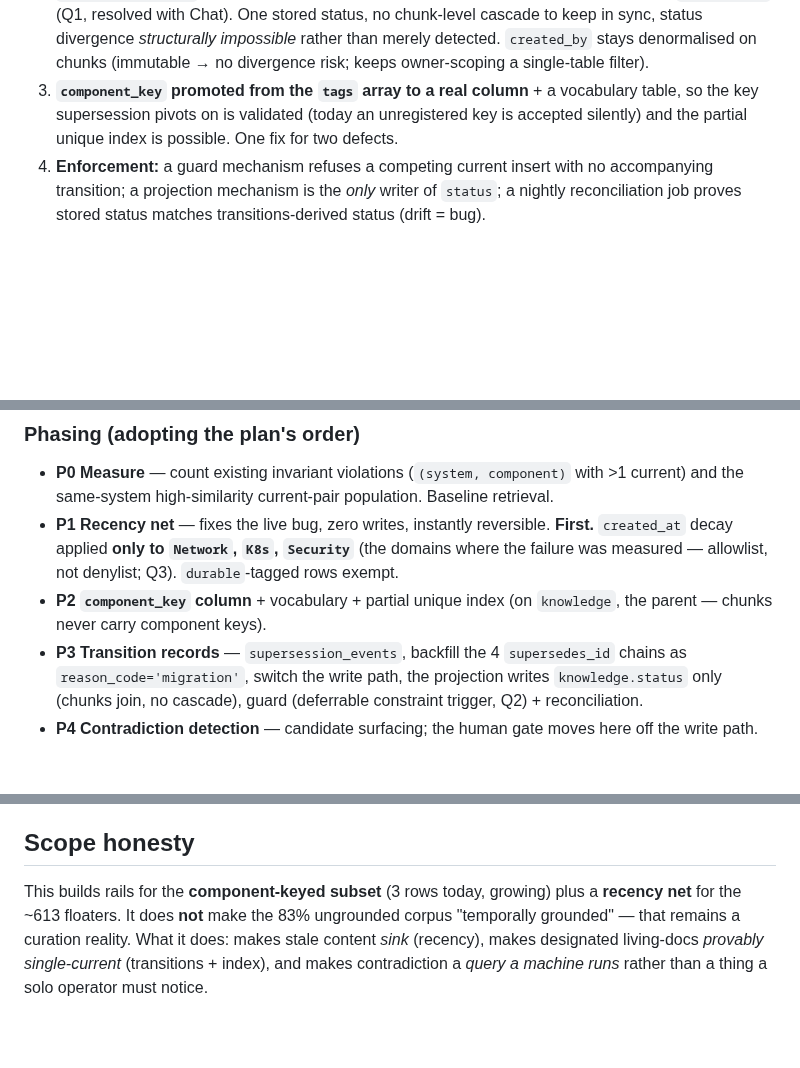
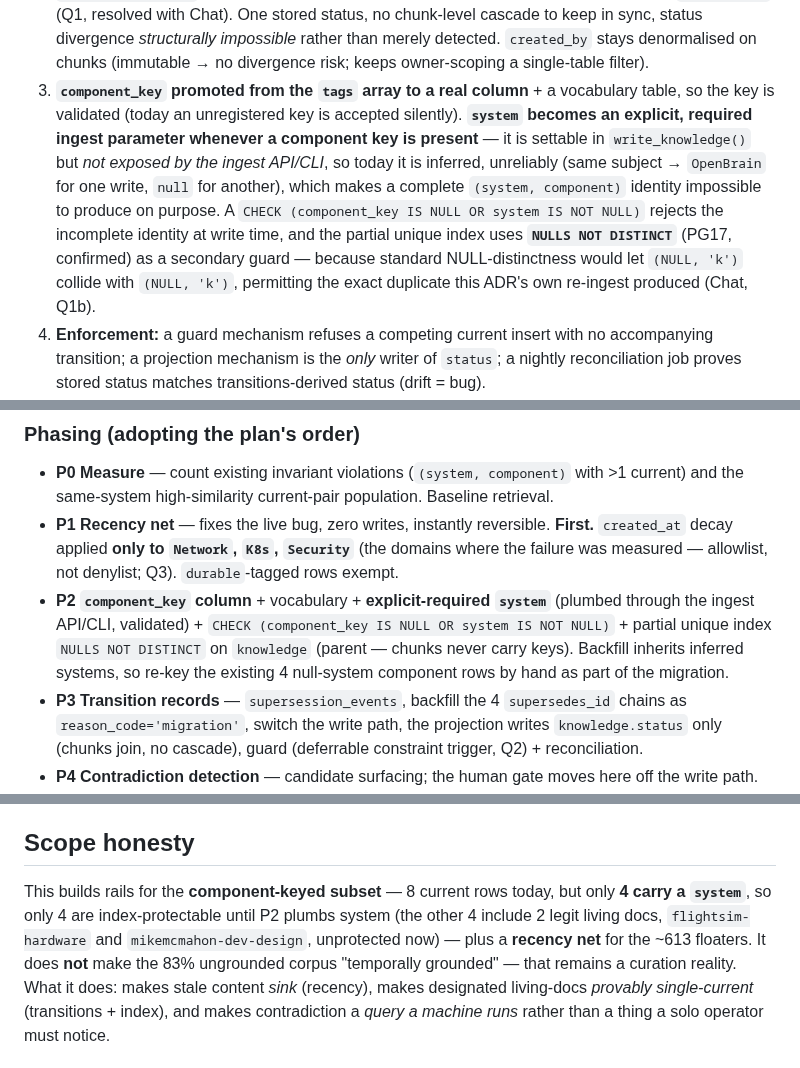
Before and after one commit to MikeMcMahon-dev/openbrain, a Markdown page: docs/decisions/ADR-018-supersession-transition-records.md, 3 parts joined by grey strips. Rendered like a GitHub page; blank space fills up the shorter version.

Commit message:
docs(adr): ADR-018 rev.3 — P2 grows (Chat Q1b): system identity + NULLS NOT DISTINCT
Chat caught that the unique index as specified would NOT have caught the accidental
duplicate: system was null, and standard Postgres NULLs are distinct, so (NULL,'adr-018')
twice doesn't collide. Verified against the store:

- 8 component-keyed current rows; only 4 carry a system (index-protectable). The 4 null
  include the 2 accidental adr-018 dupes AND 2 legit living docs (flightsim-hardware,
  mikemcmahon-dev-design) unprotected today. "3 rows" was optimistic.
- system is settable in write_knowledge() but NOT exposed by the ingest API/CLI, so it's
  inferred unreliably — a complete (system, component) identity can't be produced on purpose.
- PG 17.6, so NULLS NOT DISTINCT is available.

P2 additions: system becomes an explicit-required ingest param when a component key is
present (validated); CHECK (component_key IS NULL OR system IS NOT NULL) rejects incomplete
identity at write; index uses NULLS NOT DISTINCT as secondary; re-key the 4 null-system rows
in the backfill. NOT re-ingested to OpenBrain — doing so creates a 3rd adr-018 duplicate
(the very defect), so git is the source of truth until P2 makes the identity settable.

Co-Authored-By: Claude Opus 4.8 <noreply@anthropic.com>

```diff
--- a/docs/decisions/ADR-018-supersession-transition-records.md
+++ b/docs/decisions/ADR-018-supersession-transition-records.md
@@ -46,8 +46,15 @@ excluded. Concretely:
    impossible* rather than merely detected. `created_by` stays denormalised on chunks
    (immutable → no divergence risk; keeps owner-scoping a single-table filter).
 3. **`component_key` promoted from the `tags` array to a real column** + a vocabulary table,
-   so the key supersession pivots on is validated (today an unregistered key is accepted
-   silently) and the partial unique index is possible. One fix for two defects.
+   so the key is validated (today an unregistered key is accepted silently). **`system`
+   becomes an explicit, required ingest parameter whenever a component key is present** — it
+   is settable in `write_knowledge()` but *not exposed by the ingest API/CLI*, so today it is
+   inferred, unreliably (same subject → `OpenBrain` for one write, `null` for another), which
+   makes a complete `(system, component)` identity impossible to produce on purpose. A
+   `CHECK (component_key IS NULL OR system IS NOT NULL)` rejects the incomplete identity at
+   write time, and the partial unique index uses **`NULLS NOT DISTINCT`** (PG17, confirmed) as
+   a secondary guard — because standard NULL-distinctness would let `(NULL, 'k')` collide with
+   `(NULL, 'k')`, permitting the exact duplicate this ADR's own re-ingest produced (Chat, Q1b).
 4. **Enforcement:** a guard mechanism refuses a competing current insert with no accompanying
    transition; a projection mechanism is the *only* writer of `status`; a nightly
    reconciliation job proves stored status matches transitions-derived status (drift = bug).
@@ -65,8 +72,11 @@ excluded. Concretely:
 - **P1 Recency net** — fixes the live bug, zero writes, instantly reversible. **First.**
   `created_at` decay applied **only to `Network`, `K8s`, `Security`** (the domains where the
   failure was measured — allowlist, not denylist; Q3). `durable`-tagged rows exempt.
-- **P2 `component_key` column** + vocabulary + partial unique index (on `knowledge`, the
-  parent — chunks never carry component keys).
+- **P2 `component_key` column** + vocabulary + **explicit-required `system`** (plumbed through
+  the ingest API/CLI, validated) + `CHECK (component_key IS NULL OR system IS NOT NULL)` +
+  partial unique index `NULLS NOT DISTINCT` on `knowledge` (parent — chunks never carry keys).
+  Backfill inherits inferred systems, so re-key the existing 4 null-system component rows by
+  hand as part of the migration.
 - **P3 Transition records** — `supersession_events`, backfill the 4 `supersedes_id` chains
   as `reason_code='migration'`, switch the write path, the projection writes `knowledge.status`
   only (chunks join, no cascade), guard (deferrable constraint trigger, Q2) + reconciliation.
@@ -129,8 +139,10 @@ All seven of Code's open questions are resolved. The originals are preserved in
 
 ## Scope honesty
 
-This builds rails for the **component-keyed subset** (3 rows today, growing) plus a
-**recency net** for the ~613 floaters. It does **not** make the 83% ungrounded corpus
+This builds rails for the **component-keyed subset** — 8 current rows today, but only **4
+carry a `system`**, so only 4 are index-protectable until P2 plumbs system (the other 4
+include 2 legit living docs, `flightsim-hardware` and `mikemcmahon-dev-design`, unprotected
+now) — plus a **recency net** for the ~613 floaters. It does **not** make the 83% ungrounded corpus
 "temporally grounded" — that remains a curation reality. What it does: makes stale content
 *sink* (recency), makes designated living-docs *provably single-current* (transitions +
 index), and makes contradiction a *query a machine runs* rather than a thing a solo operator
```
